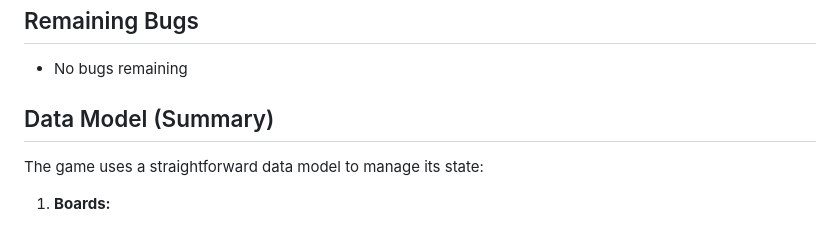
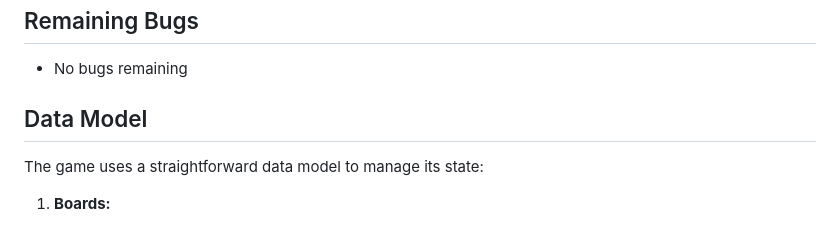
Before and after one commit to bjoernholmlund/Battle-Tides, a Markdown page: README.md, the part around one of its changes. Rendered like a GitHub page.

```diff
--- a/README.md
+++ b/README.md
@@ -85,7 +85,7 @@ To fix this, I implemented a validation system to track and check all shots fire
 
 - No bugs remaining
 
-## Data Model (Summary)
+## Data Model
 
 The game uses a straightforward data model to manage its state:
 
```
Also changed, not shown: other parts of README.md (+1 -1 lines).
